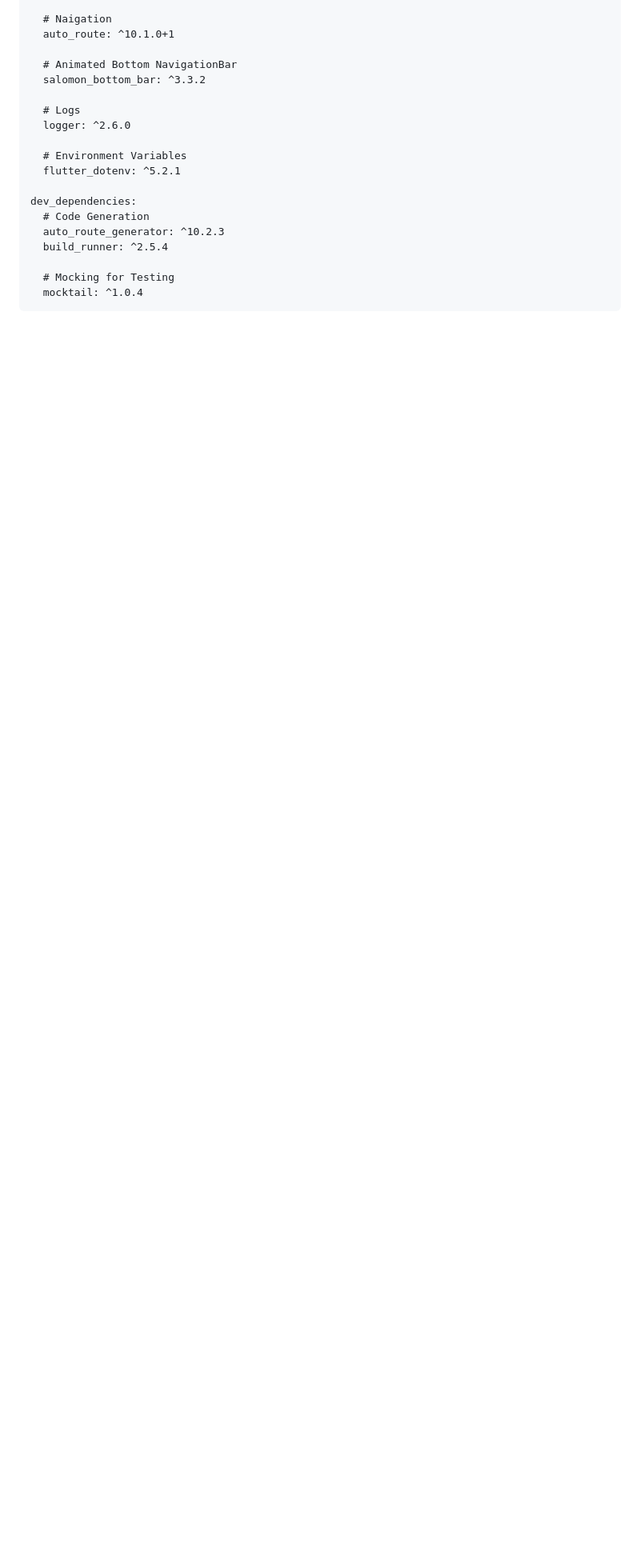
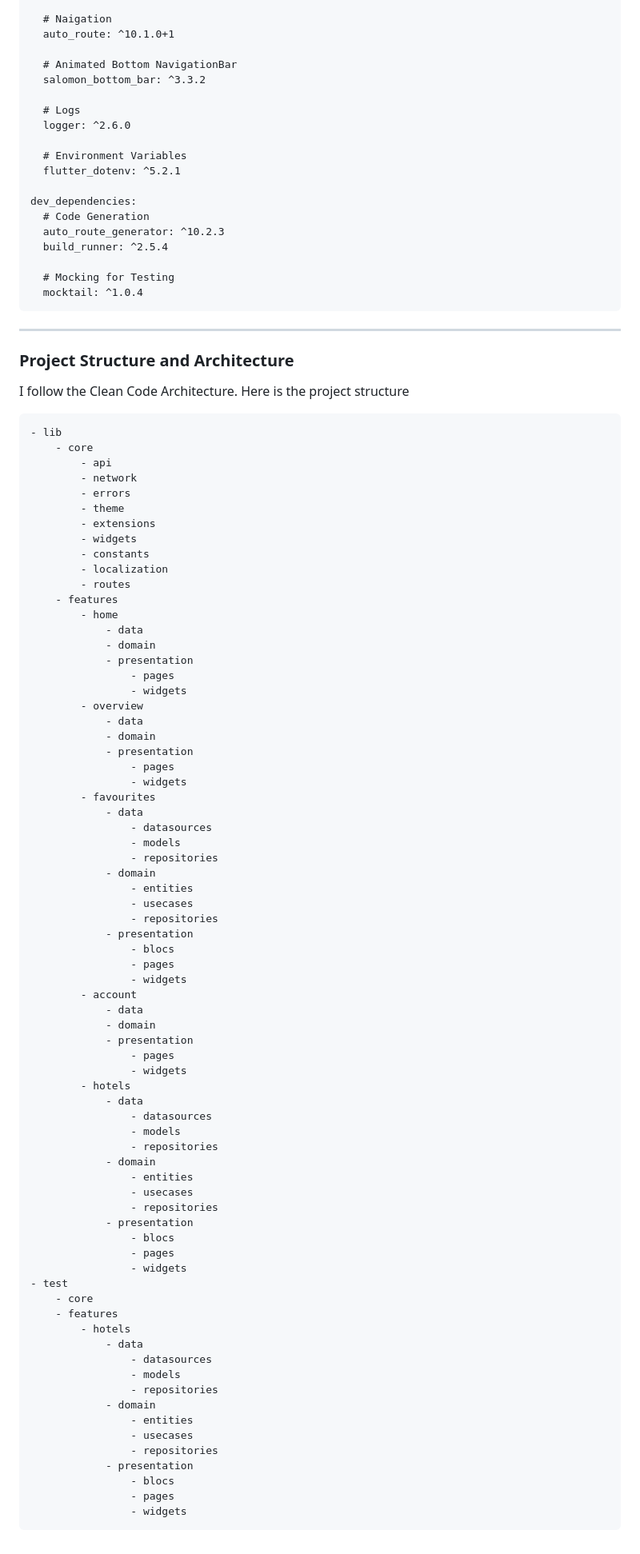
Before and after one commit to MohamadSobhy/buenro_technical_task, a Markdown page: README.md, the part around the change. Shown at 80% size. GitHub-like rendering; blank space fills up the shorter version.

````diff
--- a/README.md
+++ b/README.md
@@ -176,3 +176,83 @@ dev_dependencies:
   # Mocking for Testing
   mocktail: ^1.0.4
 ```
+
+---
+
+### Project Structure and Architecture
+I follow the Clean Code Architecture. Here is the project structure
+
+```
+- lib
+    - core
+        - api
+        - network
+        - errors
+        - theme
+        - extensions
+        - widgets
+        - constants
+        - localization
+        - routes
+    - features
+        - home
+            - data
+            - domain
+            - presentation
+                - pages
+                - widgets
+        - overview
+            - data
+            - domain
+            - presentation
+                - pages
+                - widgets
+        - favourites
+            - data
+                - datasources
+                - models
+                - repositories
+            - domain
+                - entities
+                - usecases
+                - repositories
+            - presentation
+                - blocs
+                - pages
+                - widgets
+        - account
+            - data
+            - domain
+            - presentation
+                - pages
+                - widgets
+        - hotels
+            - data
+                - datasources
+                - models
+                - repositories
+            - domain
+                - entities
+                - usecases
+                - repositories
+            - presentation
+                - blocs
+                - pages
+                - widgets
+- test
+    - core
+    - features
+        - hotels
+            - data
+                - datasources
+                - models
+                - repositories
+            - domain
+                - entities
+                - usecases
+                - repositories
+            - presentation
+                - blocs
+                - pages
+                - widgets
+```
````
